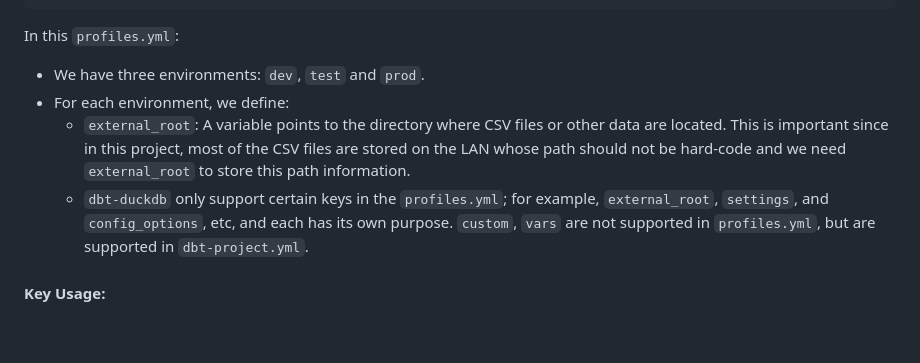
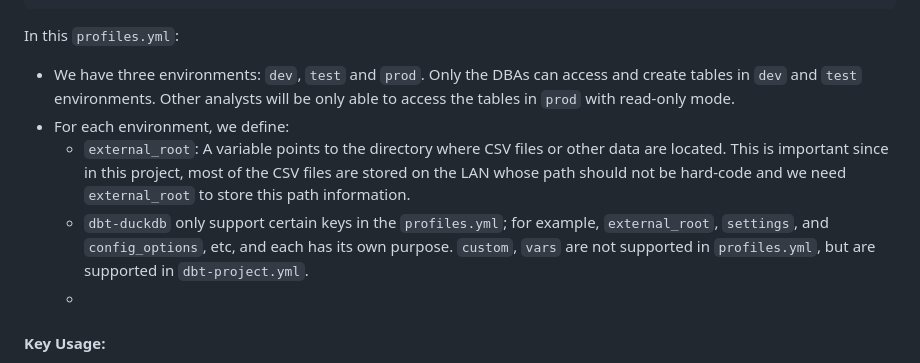
Before and after one commit to bcgov/bcstats-duckdb-storage-mvp, a Markdown page: sei_dbt/README.md, the part around the change. Drawn GitHub-style; blank space fills up the shorter version.

Commit message:
explain why we need three environments.

````diff
--- a/sei_dbt/README.md
+++ b/sei_dbt/README.md
@@ -122,10 +122,11 @@ The `profiles.yml` file is designed for **global or environment-specific configu
    ```
 
 In this `profiles.yml`:
-- We have three environments: `dev`, `test` and `prod`.
+- We have three environments: `dev`, `test` and `prod`. Only the DBAs can access and create tables in `dev` and `test` environments. Other analysts will be only able to access the tables in `prod` with read-only mode.
 - For each environment, we define:
   - `external_root`: A variable points to the directory where CSV files or other data are located. This is important since in this project, most of the CSV files are stored on the LAN whose path should not be hard-code and we need `external_root` to store this path information.
   - `dbt-duckdb` only support certain keys in the `profiles.yml`; for example, `external_root`, `settings`, and `config_options`, etc, and each has its own purpose. `custom`, `vars` are not supported in `profiles.yml`, but are supported in `dbt-project.yml`.
+  -
 
 #### Key Usage:
 - **Sensitive Information**: The `profiles.yml` file is the right place to store sensitive information like database credentials, API tokens, or connection settings. It is generally **not version-controlled**, as it may contain secrets. In this project,
````
